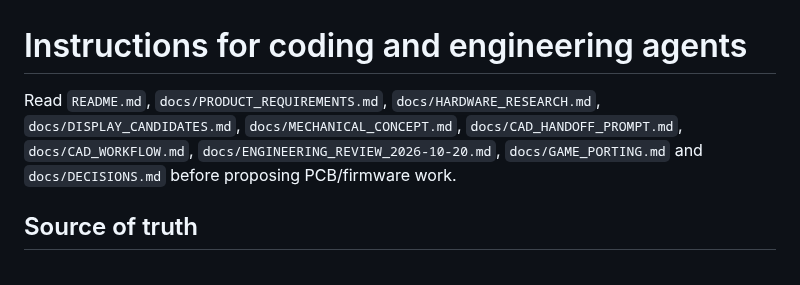
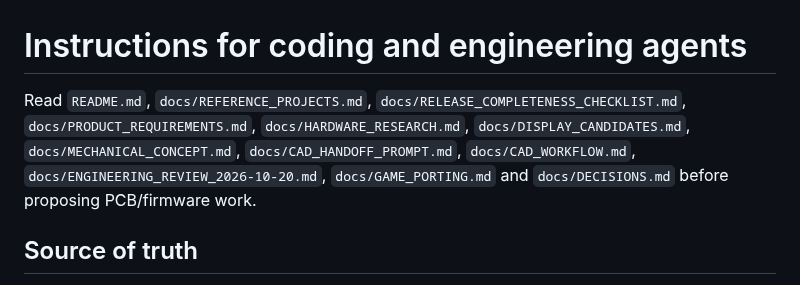
Before and after one commit to grayhex/brick, a Markdown page: AGENTS.md, the part around the change. Drawn GitHub-style.

Commit message:
docs: link verified handheld references and track complete Brick release gates

```diff
--- a/AGENTS.md
+++ b/AGENTS.md
@@ -1,6 +1,6 @@
 # Instructions for coding and engineering agents
 
-Read `README.md`, `docs/PRODUCT_REQUIREMENTS.md`, `docs/HARDWARE_RESEARCH.md`, `docs/DISPLAY_CANDIDATES.md`, `docs/MECHANICAL_CONCEPT.md`, `docs/CAD_HANDOFF_PROMPT.md`, `docs/CAD_WORKFLOW.md`, `docs/ENGINEERING_REVIEW_2026-10-20.md`, `docs/GAME_PORTING.md` and `docs/DECISIONS.md` before proposing PCB/firmware work.
+Read `README.md`, `docs/REFERENCE_PROJECTS.md`, `docs/RELEASE_COMPLETENESS_CHECKLIST.md`, `docs/PRODUCT_REQUIREMENTS.md`, `docs/HARDWARE_RESEARCH.md`, `docs/DISPLAY_CANDIDATES.md`, `docs/MECHANICAL_CONCEPT.md`, `docs/CAD_HANDOFF_PROMPT.md`, `docs/CAD_WORKFLOW.md`, `docs/ENGINEERING_REVIEW_2026-10-20.md`, `docs/GAME_PORTING.md` and `docs/DECISIONS.md` before proposing PCB/firmware work.
 
 ## Source of truth
 - User-confirmed choices have status **CONFIRMED** in the PRD. Preserve them unless explicitly changed.
```
